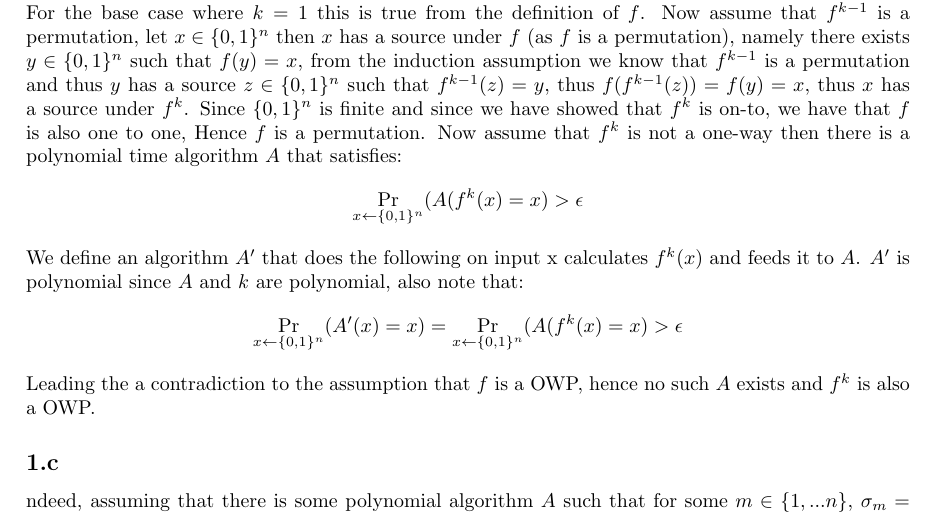
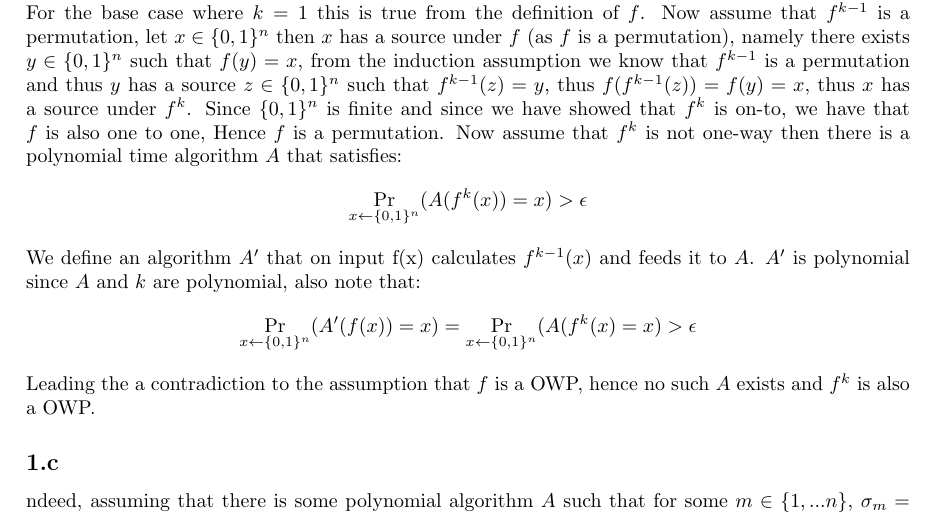
Before and after one commit to randomUserNameThatIsRandom/Crypto, a LaTeX problem sheet (hw5/HW5.tex): part of page 1 of 3, cut so that both start at the same text. Compiled offline with pdfLaTeX.

Commit message:
small fix in 1b

```diff
--- a/hw5/HW5.tex
+++ b/hw5/HW5.tex
@@ -30,10 +30,10 @@ First we show that $f^k$ is also a permutation, we do so using induction:\\
 For the base case where $k = 1$ this is true from the definition of $f$.
 Now assume that $f^{k-1}$ is a permutation, let $x\in\{0,1\}^n$ then $x$ has a source under $f$ (as $f$ is a permutation), namely there exists $y\in\{0,1\}^n$ such that $f(y) = x$, from the induction assumption we know that $f^{k-1}$ is a permutation and thus $y$ has a source $z\in\{0,1\}^n$ such that $f^{k-1}(z) = y$, thus $f(f^{k-1}(z)) = f(y) = x$, thus $x$ has a source under $f^k$.
 Since $\{0,1\}^n$ is finite and since we have showed that $f^k$ is on-to, we have that $f$ is also one to one, Hence $f$ is a permutation.
-Now assume that $f^k$ is not a one-way then there is a polynomial time algorithm $A$ that satisfies:
-\[\Pr_{x\leftarrow \{0,1\}^n}(A(f^k(x) = x) > \epsilon\]
-We define an algorithm $A'$ that does the following on input x calculates $f^k(x)$ and feeds it to $A$. $A'$ is polynomial since $A$ and $k$ are polynomial, also note that:
-\[\Pr_{x\leftarrow \{0,1\}^n}(A'(x) = x) = \Pr_{x\leftarrow \{0,1\}^n}(A(f^k(x) = x) > \epsilon\]
+Now assume that $f^k$ is not  one-way then there is a polynomial time algorithm $A$ that satisfies:
+\[\Pr_{x\leftarrow \{0,1\}^n}(A(f^k(x)) = x) > \epsilon\]
+We define an algorithm $A'$ that on input f(x) calculates $f^{k-1}(x)$ and feeds it to $A$. $A'$ is polynomial since $A$ and $k$ are polynomial, also note that:
+\[\Pr_{x\leftarrow \{0,1\}^n}(A'(f(x)) = x) = \Pr_{x\leftarrow \{0,1\}^n}(A(f^k(x) = x) > \epsilon\]
 Leading the a contradiction to the assumption that $f$ is a OWP, hence no such $A$ exists and $f^k$ is also a OWP.
 \subsection{}%1.c
 ndeed, assuming that there is some polynomial algorithm $A$ such that for some $m\in\{1,...n\}$, $\sigma_m = f^{n-m}(m)$ and $m'>m$, $A$ satisfies:
```
Also changed, not shown: hw5/HW5.pdf, hw5/HW5.tex (2 more changed lines).
